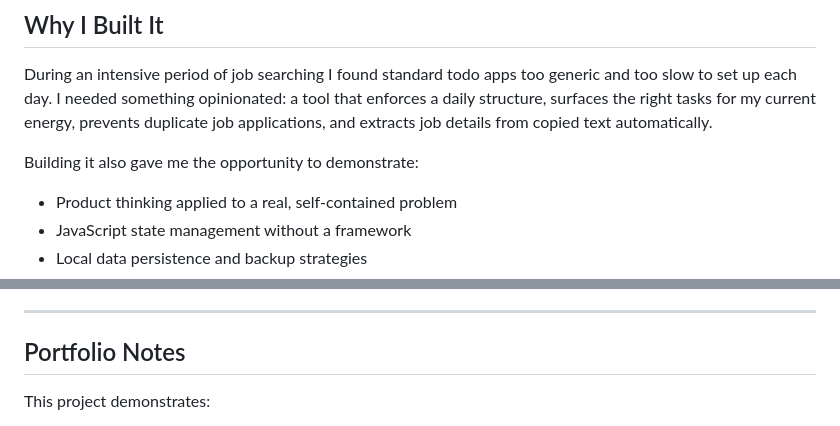
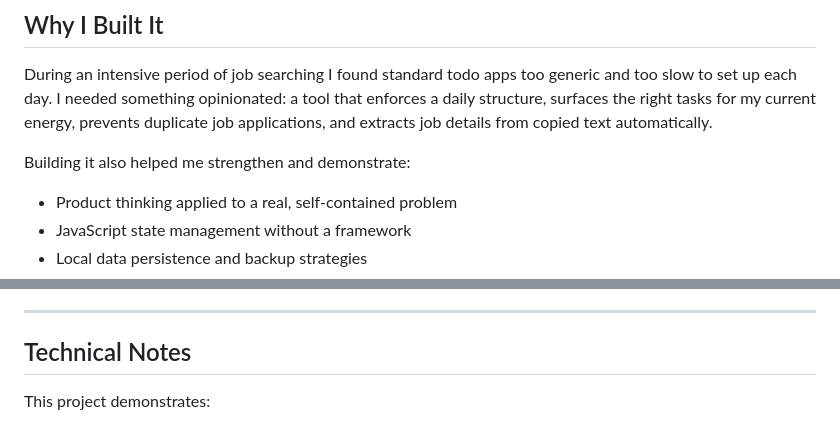
Before and after one commit to stecrin/momentumboard, a Markdown page: README.md, 2 parts joined by grey strips. GitHub-like rendering.

Commit message:
docs: refine MomentumBoard wording

```diff
--- a/README.md
+++ b/README.md
@@ -16,7 +16,7 @@ Data lives in your browser's `localStorage`. Nothing is sent to a server. There
 
 During an intensive period of job searching I found standard todo apps too generic and too slow to set up each day. I needed something opinionated: a tool that enforces a daily structure, surfaces the right tasks for my current energy, prevents duplicate job applications, and extracts job details from copied text automatically.
 
-Building it also gave me the opportunity to demonstrate:
+Building it also helped me strengthen and demonstrate:
 
 - Product thinking applied to a real, self-contained problem
 - JavaScript state management without a framework
@@ -146,7 +146,7 @@ Planned improvements — none are currently implemented:
 
 ---
 
-## Portfolio Notes
+## Technical Notes
 
 This project demonstrates:
 
```
